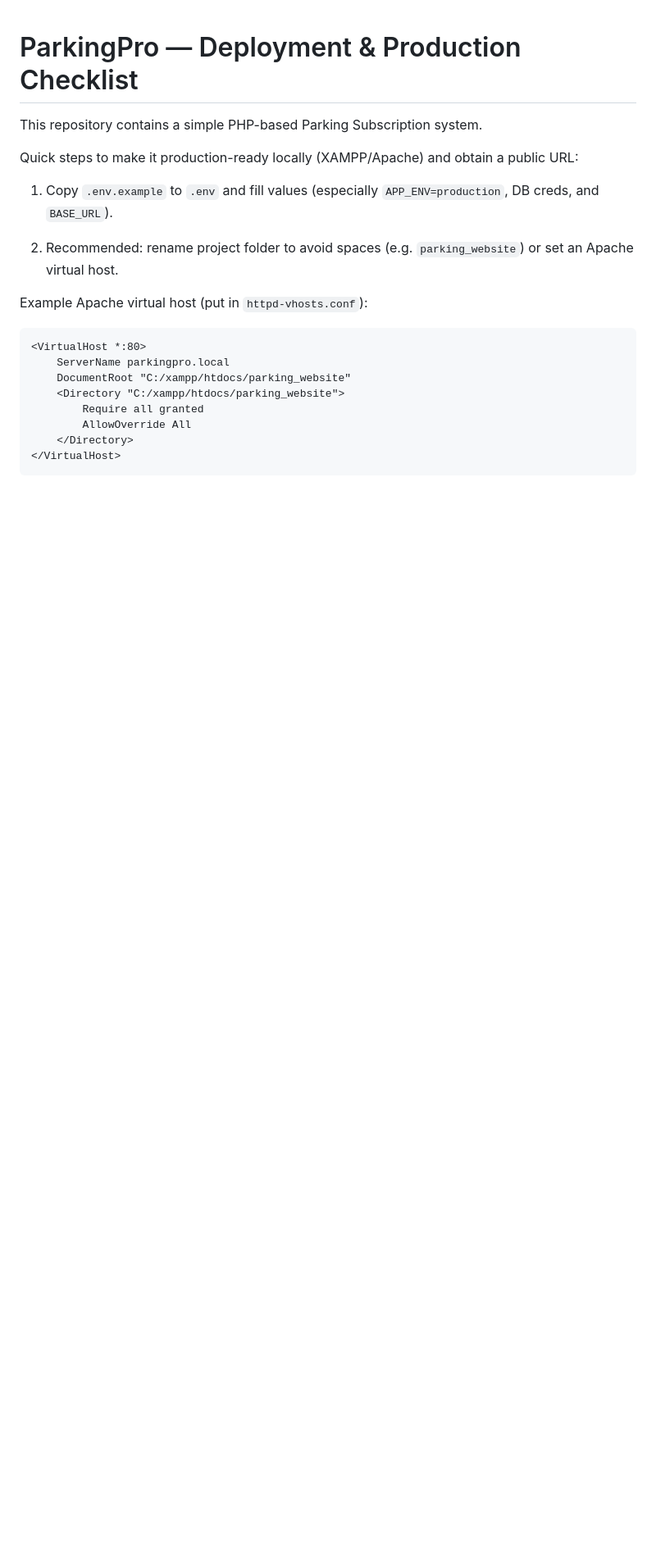
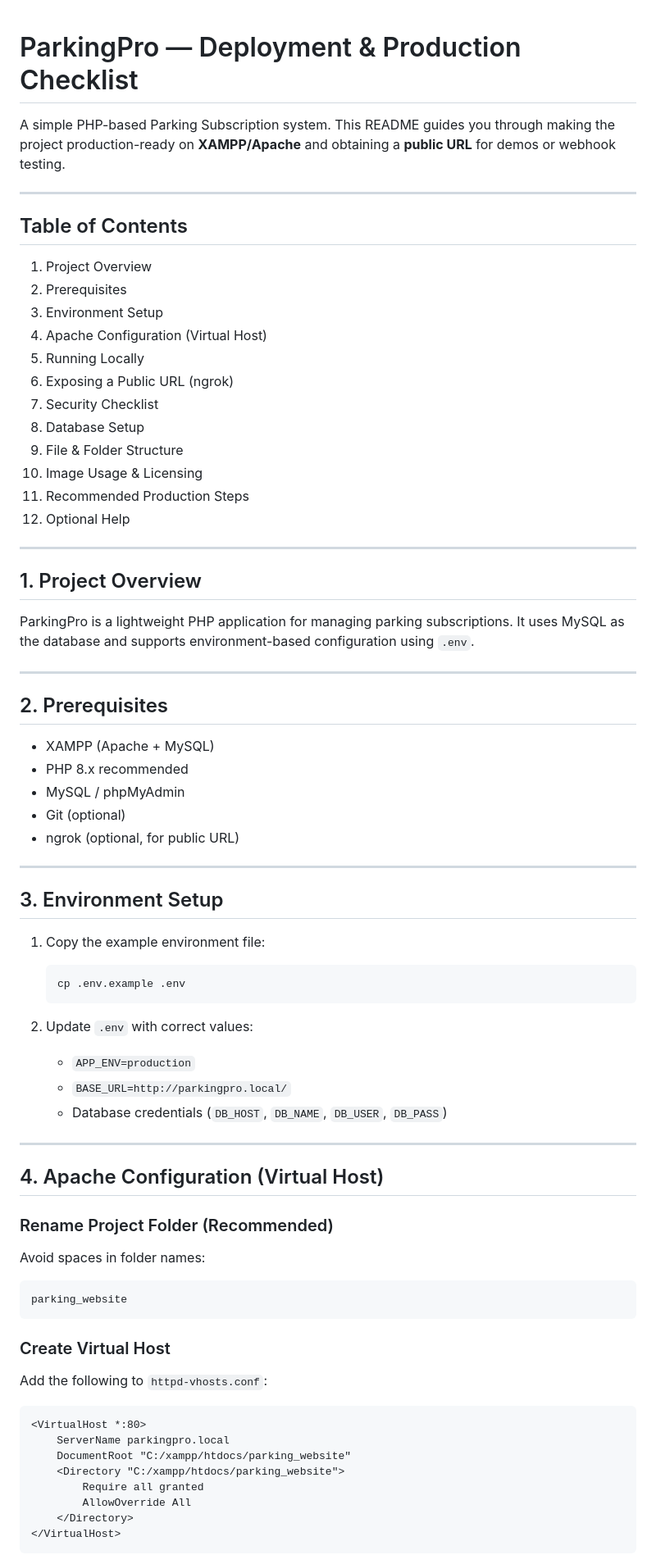
Before and after one commit to agastisagnik2004/PARKING-WEBSITE, a Markdown page: README.md, the part around one of its changes. Shown at 82% size. GitHub-like rendering; blank space fills up the shorter version.

````diff
--- a/README.md
+++ b/README.md
@@ -1,16 +1,72 @@
 # ParkingPro — Deployment & Production Checklist
 
-This repository contains a simple PHP-based Parking Subscription system.
+A simple PHP-based Parking Subscription system. This README guides you through making the project production-ready on **XAMPP/Apache** and obtaining a **public URL** for demos or webhook testing.
 
-Quick steps to make it production-ready locally (XAMPP/Apache) and obtain a public URL:
+---
 
-1) Copy `.env.example` to `.env` and fill values (especially `APP_ENV=production`, DB creds, and `BASE_URL`).
+## Table of Contents
 
-2) Recommended: rename project folder to avoid spaces (e.g. `parking_website`) or set an Apache virtual host.
+1. Project Overview
+2. Prerequisites
+3. Environment Setup
+4. Apache Configuration (Virtual Host)
+5. Running Locally
+6. Exposing a Public URL (ngrok)
+7. Security Checklist
+8. Database Setup
+9. File & Folder Structure
+10. Image Usage & Licensing
+11. Recommended Production Steps
+12. Optional Help
 
-Example Apache virtual host (put in `httpd-vhosts.conf`):
+---
+
+## 1. Project Overview
+
+ParkingPro is a lightweight PHP application for managing parking subscriptions. It uses MySQL as the database and supports environment-based configuration using `.env`.
+
+---
+
+## 2. Prerequisites
+
+* XAMPP (Apache + MySQL)
+* PHP 8.x recommended
+* MySQL / phpMyAdmin
+* Git (optional)
+* ngrok (optional, for public URL)
+
+---
+
+## 3. Environment Setup
+
+1. Copy the example environment file:
+
+   ```bash
+   cp .env.example .env
+   ```
+2. Update `.env` with correct values:
+
+   * `APP_ENV=production`
+   * `BASE_URL=http://parkingpro.local/`
+   * Database credentials (`DB_HOST`, `DB_NAME`, `DB_USER`, `DB_PASS`)
+
+---
+
+## 4. Apache Configuration (Virtual Host)
+
+### Rename Project Folder (Recommended)
+
+Avoid spaces in folder names:
 
 ```
+parking_website
+```
+
+### Create Virtual Host
+
+Add the following to `httpd-vhosts.conf`:
+
+```apache
 <VirtualHost *:80>
     ServerName parkingpro.local
     DocumentRoot "C:/xampp/htdocs/parking_website"
````
Also changed, not shown: other parts of README.md (+130 -38 lines).
